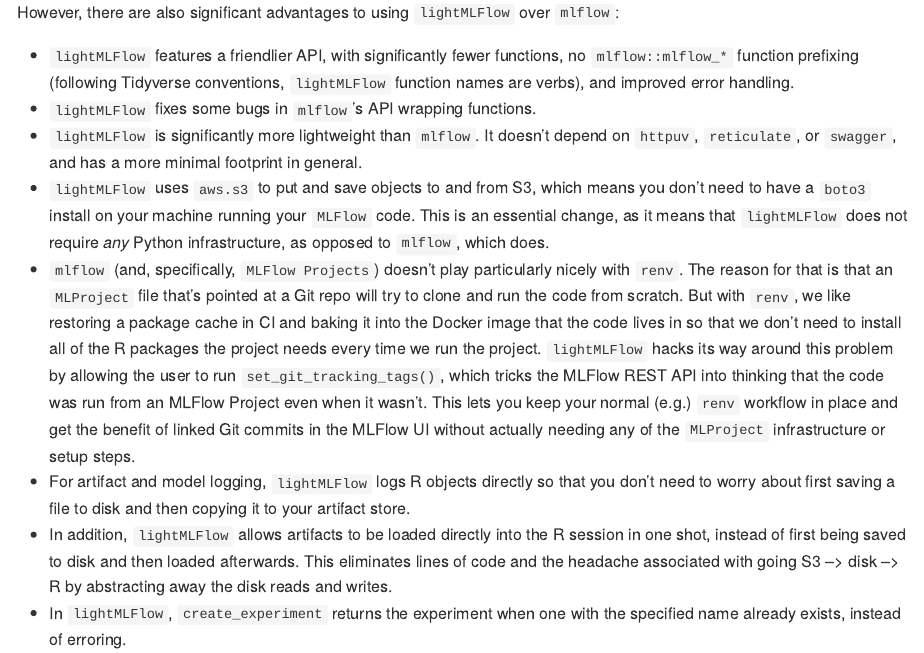
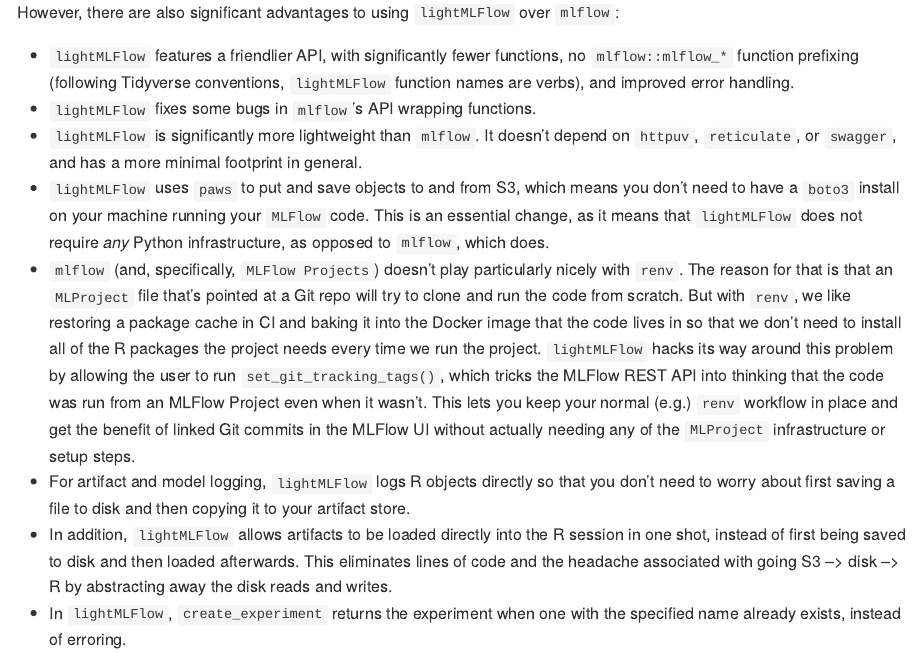
Before and after one commit to collegevine/lightMLFlow, an R Markdown document (README.Rmd): the page in a window 1100 px wide, from 810 px down. The pictures show the output file README.md that the author committed with the source, drawn offline in the style of GitHub; badge pictures from the web are left out.

Commit message:
misc deps and docs

```diff
--- a/README.Rmd
+++ b/README.Rmd
@@ -48,7 +48,7 @@
 * `lightMLFlow` features a friendlier API, with significantly fewer functions, no `mlflow::mlflow_*` function prefixing (following Tidyverse conventions, `lightMLFlow` function names are verbs), and improved error handling.
 * `lightMLFlow` fixes some bugs in `mlflow`'s API wrapping functions.
 * `lightMLFlow` is significantly more lightweight than `mlflow`. It doesn't depend on `httpuv`, `reticulate`, or `swagger`, and has a more minimal footprint in general.
-* `lightMLFlow` uses `aws.s3` to put and save objects to and from S3, which means you don't need to have a `boto3` install on your machine running your `MLFlow` code. This is an essential change, as it means that `lightMLFlow` does not require _any_ Python infrastructure, as opposed to `mlflow`, which does.
+* `lightMLFlow` uses `paws` to put and save objects to and from S3, which means you don't need to have a `boto3` install on your machine running your `MLFlow` code. This is an essential change, as it means that `lightMLFlow` does not require _any_ Python infrastructure, as opposed to `mlflow`, which does.
 * `mlflow` (and, specifically, `MLFlow Projects`) doesn't play particularly nicely with `renv`. The reason for that is that an `MLProject` file that's pointed at a Git repo will try to clone and run the code from scratch. But with `renv`, we like restoring a package cache in CI and baking it into the Docker image that the code lives in so that we don't need to install all of the R packages the project needs every time we run the project. `lightMLFlow` hacks its way around this problem by allowing the user to run `set_git_tracking_tags()`, which tricks the MLFlow REST API into thinking that the code was run from an MLFlow Project even when it wasn't. This lets you keep your normal (e.g.) `renv` workflow in place and get the benefit of linked Git commits in the MLFlow UI without actually needing any of the `MLProject` infrastructure or setup steps.
 * For artifact and model logging, `lightMLFlow` logs R objects directly so that you don't need to worry about first saving a file to disk and then copying it to your artifact store.
 * In addition, `lightMLFlow` allows artifacts to be loaded directly into the R session in one shot, instead of first being saved to disk and then loaded afterwards. This eliminates lines of code and the headache associated with going S3 --> disk --> R by abstracting away the disk reads and writes.
```
Also changed, not shown: README.md, 5 other files.
